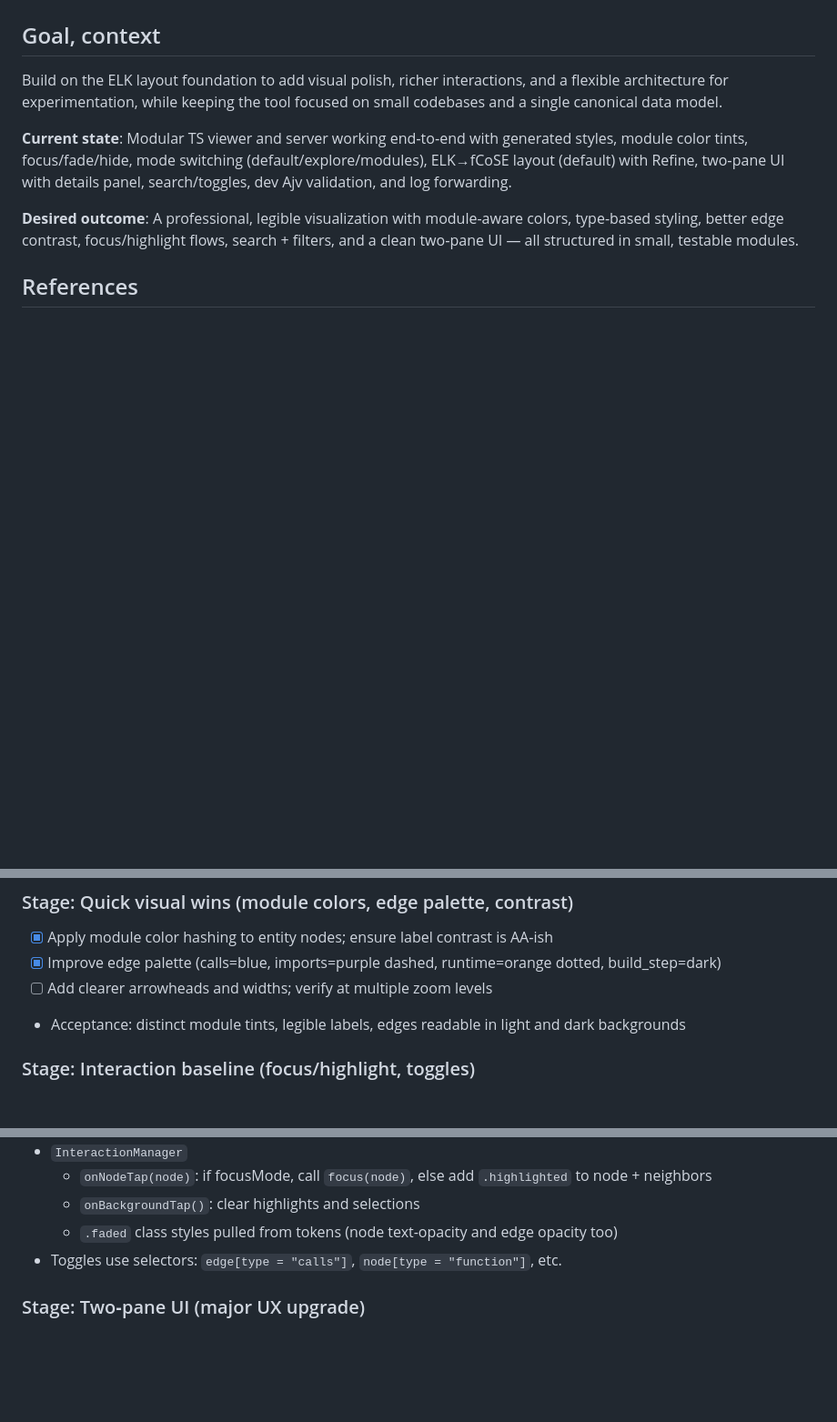
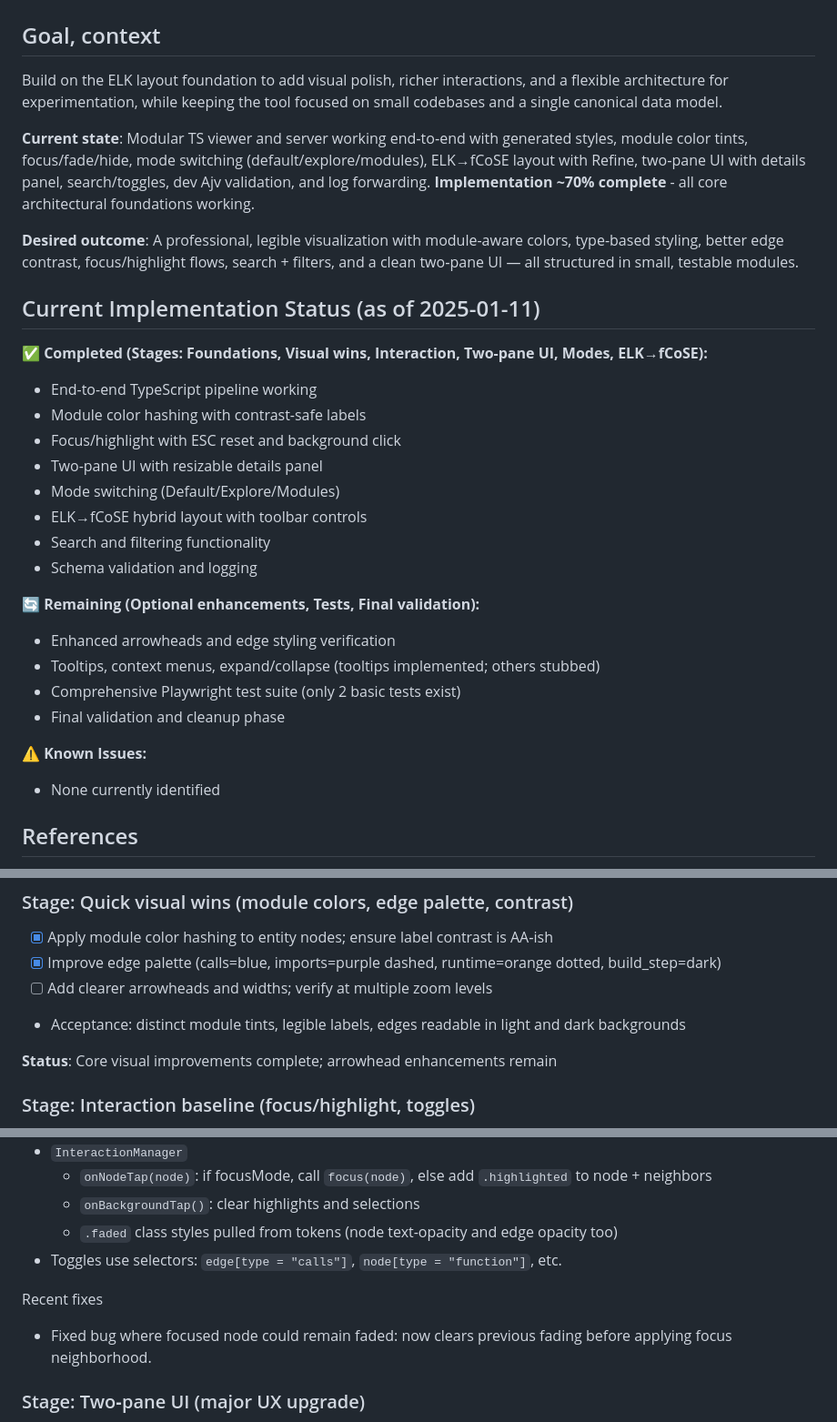
Before and after one commit to gregdetre/codeviz, a Markdown page: docs/planning/250911b_visual_layout_improvements.md, 3 parts joined by grey strips. Shown at 91% size. Rendered like a GitHub page; blank space fills up the shorter version.

```diff
--- a/docs/planning/250911b_visual_layout_improvements.md
+++ b/docs/planning/250911b_visual_layout_improvements.md
@@ -4,9 +4,30 @@
 
 Build on the ELK layout foundation to add visual polish, richer interactions, and a flexible architecture for experimentation, while keeping the tool focused on small codebases and a single canonical data model.
 
-**Current state**: Modular TS viewer and server working end‑to‑end with generated styles, module color tints, focus/fade/hide, mode switching (default/explore/modules), ELK→fCoSE layout (default) with Refine, two‑pane UI with details panel, search/toggles, dev Ajv validation, and log forwarding.
+**Current state**: Modular TS viewer and server working end‑to‑end with generated styles, module color tints, focus/fade/hide, mode switching (default/explore/modules), ELK→fCoSE layout with Refine, two‑pane UI with details panel, search/toggles, dev Ajv validation, and log forwarding. **Implementation ~70% complete** - all core architectural foundations working.
 
 **Desired outcome**: A professional, legible visualization with module-aware colors, type-based styling, better edge contrast, focus/highlight flows, search + filters, and a clean two‑pane UI — all structured in small, testable modules.
+
+## Current Implementation Status (as of 2025-01-11)
+
+**✅ Completed (Stages: Foundations, Visual wins, Interaction, Two-pane UI, Modes, ELK→fCoSE):**
+- End-to-end TypeScript pipeline working
+- Module color hashing with contrast-safe labels
+- Focus/highlight with ESC reset and background click
+- Two-pane UI with resizable details panel
+- Mode switching (Default/Explore/Modules)
+- ELK→fCoSE hybrid layout with toolbar controls
+- Search and filtering functionality
+- Schema validation and logging
+
+**🔄 Remaining (Optional enhancements, Tests, Final validation):**
+- Enhanced arrowheads and edge styling verification
+- Tooltips, context menus, expand/collapse (tooltips implemented; others stubbed)
+- Comprehensive Playwright test suite (only 2 basic tests exist)
+- Final validation and cleanup phase
+
+**⚠️ Known Issues:**
+- None currently identified
 
 ## References
 
@@ -90,6 +111,8 @@ Suggested minimal APIs
 - [ ] Add clearer arrowheads and widths; verify at multiple zoom levels
 - Acceptance: distinct module tints, legible labels, edges readable in light and dark backgrounds
 
+**Status**: Core visual improvements complete; arrowhead enhancements remain
+
 ### Stage: Interaction baseline (focus/highlight, toggles)
 - [x] Focus on click: spotlight node + neighbors, fade others (0.15–0.25); background click resets; ESC clears
 - [x] Edge and node kind toggles (calls/imports; functions/classes/variables)
@@ -104,6 +127,10 @@ Implementation pointers
   - `onBackgroundTap()`: clear highlights and selections
   - `.faded` class styles pulled from tokens (node text-opacity and edge opacity too)
 - Toggles use selectors: `edge[type = "calls"]`, `node[type = "function"]`, etc.
+
+Recent fixes
+
+- Fixed bug where focused node could remain faded: now clears previous fading before applying focus neighborhood.
 
 ### Stage: Two‑pane UI (major UX upgrade)
 - [x] Replace `ts/viewer/index.html` with a clean two‑pane shell (graph left; resizable 340–380px details sidebar right; toolbar on top)
```
Also changed, not shown: other parts of docs/planning/250911b_visual_layout_improvements.md (+12 -3 lines), docs/conversations/250911a_visual_enhancements_strategy.md (added, +157 -0 lines).
